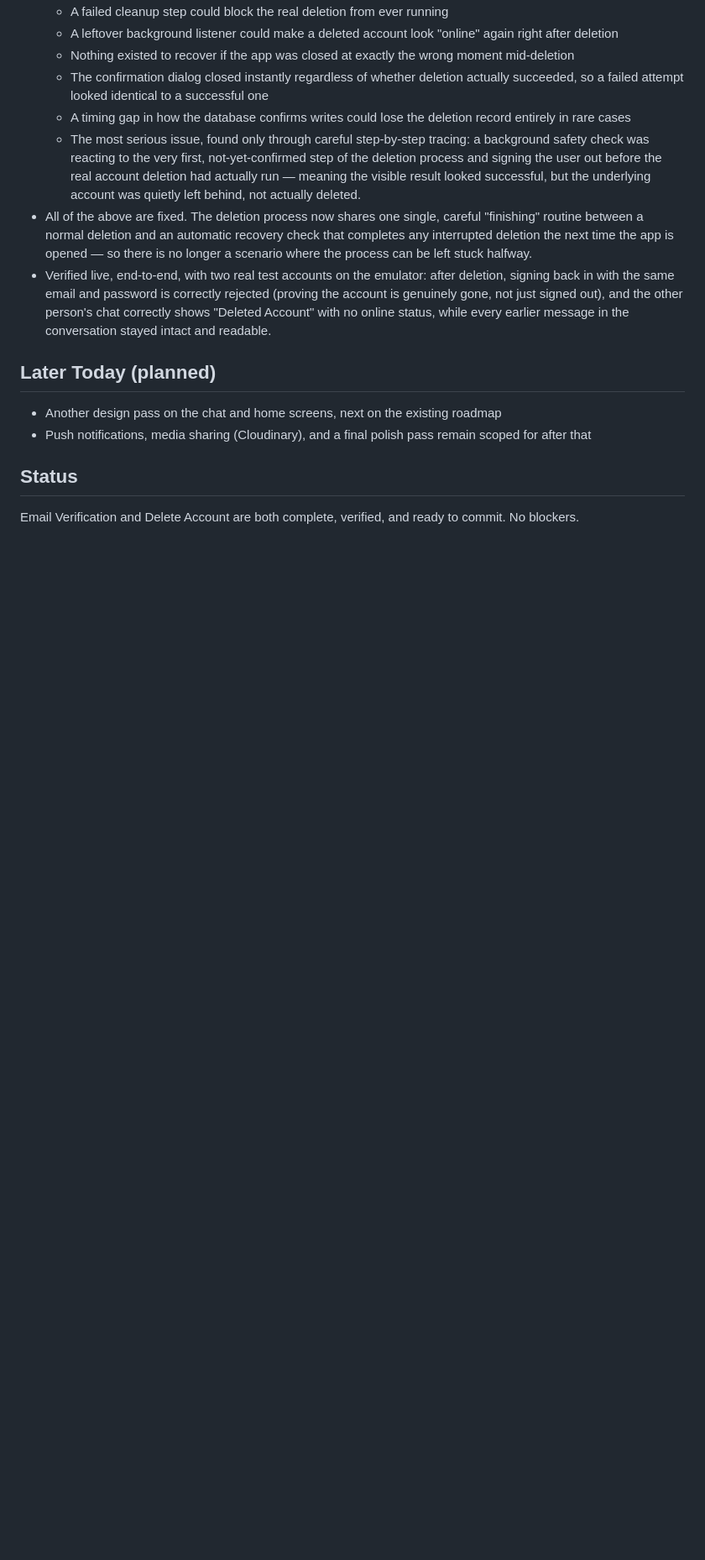
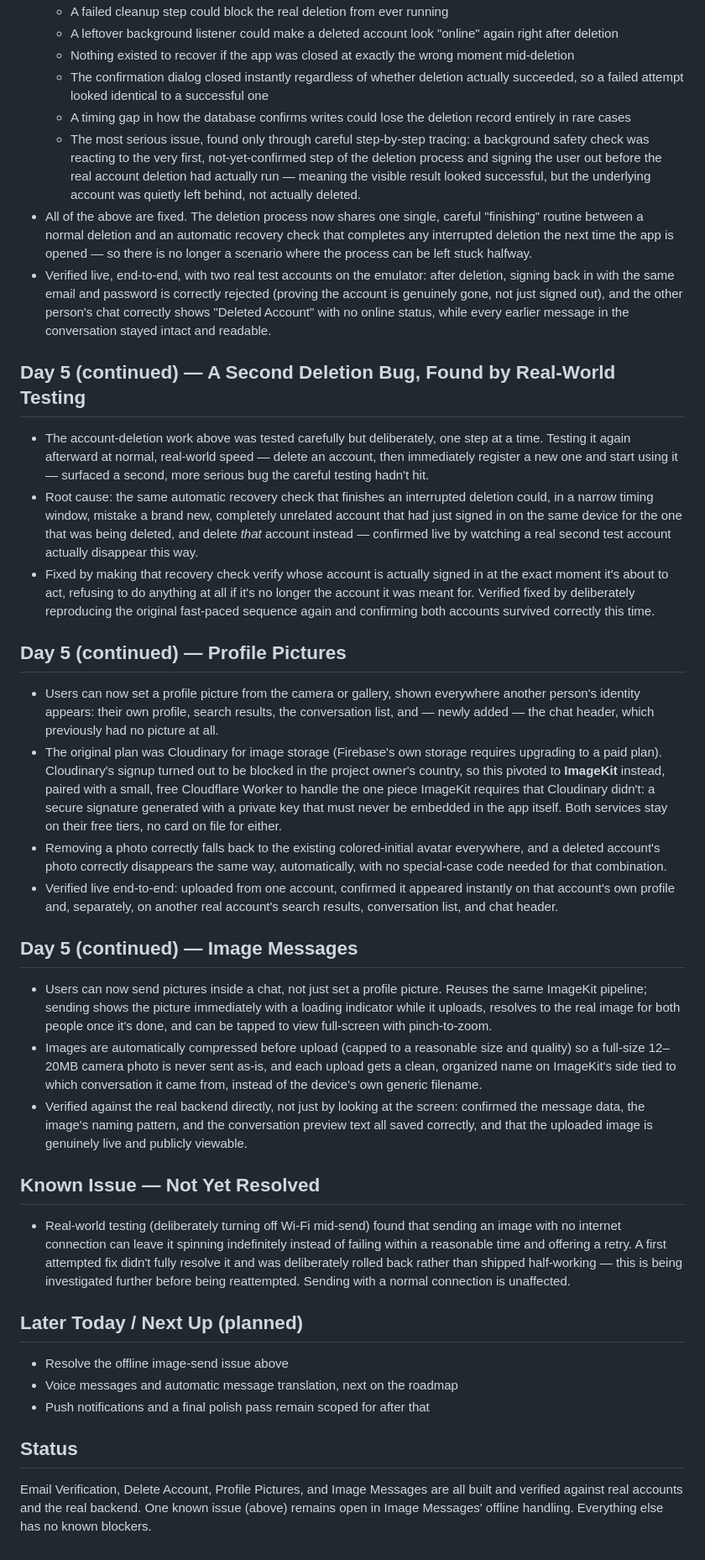
Before and after one commit to Mhmd-Shkeir/Chatting_app, a Markdown page: reports/day-04-05-status-report.md, the part around one of its changes. Shown at 84% size. GitHub-like rendering; blank space fills up the shorter version.

Commit message:
docs: update Day 4-5 report with Profile Pictures, Image Messages, and a second deletion bug
Adds the account-deletion race-condition fix (already shipped
separately) to the written record, plus the Profile Pictures and
Image Messages work from the rest of Day 5, and documents the still-
open offline image-send issue honestly rather than omitting it.

```diff
--- a/reports/day-04-05-status-report.md
+++ b/reports/day-04-05-status-report.md
@@ -29,11 +29,35 @@ Day 4 delivered email verification, but getting it fully correct took much longe
 - All of the above are fixed. The deletion process now shares one single, careful "finishing" routine between a normal deletion and an automatic recovery check that completes any interrupted deletion the next time the app is opened — so there is no longer a scenario where the process can be left stuck halfway.
 - Verified live, end-to-end, with two real test accounts on the emulator: after deletion, signing back in with the same email and password is correctly rejected (proving the account is genuinely gone, not just signed out), and the other person's chat correctly shows "Deleted Account" with no online status, while every earlier message in the conversation stayed intact and readable.
 
-## Later Today (planned)
+## Day 5 (continued) — A Second Deletion Bug, Found by Real-World Testing
 
-- Another design pass on the chat and home screens, next on the existing roadmap
-- Push notifications, media sharing (Cloudinary), and a final polish pass remain scoped for after that
+- The account-deletion work above was tested carefully but deliberately, one step at a time. Testing it again afterward at normal, real-world speed — delete an account, then immediately register a new one and start using it — surfaced a second, more serious bug the careful testing hadn't hit.
+- Root cause: the same automatic recovery check that finishes an interrupted deletion could, in a narrow timing window, mistake a brand new, completely unrelated account that had just signed in on the same device for the one that was being deleted, and delete *that* account instead — confirmed live by watching a real second test account actually disappear this way.
+- Fixed by making that recovery check verify whose account is actually signed in at the exact moment it's about to act, refusing to do anything at all if it's no longer the account it was meant for. Verified fixed by deliberately reproducing the original fast-paced sequence again and confirming both accounts survived correctly this time.
+
+## Day 5 (continued) — Profile Pictures
+
+- Users can now set a profile picture from the camera or gallery, shown everywhere another person's identity appears: their own profile, search results, the conversation list, and — newly added — the chat header, which previously had no picture at all.
+- The original plan was Cloudinary for image storage (Firebase's own storage requires upgrading to a paid plan). Cloudinary's signup turned out to be blocked in the project owner's country, so this pivoted to **ImageKit** instead, paired with a small, free Cloudflare Worker to handle the one piece ImageKit requires that Cloudinary didn't: a secure signature generated with a private key that must never be embedded in the app itself. Both services stay on their free tiers, no card on file for either.
+- Removing a photo correctly falls back to the existing colored-initial avatar everywhere, and a deleted account's photo correctly disappears the same way, automatically, with no special-case code needed for that combination.
+- Verified live end-to-end: uploaded from one account, confirmed it appeared instantly on that account's own profile and, separately, on another real account's search results, conversation list, and chat header.
+
+## Day 5 (continued) — Image Messages
+
+- Users can now send pictures inside a chat, not just set a profile picture. Reuses the same ImageKit pipeline; sending shows the picture immediately with a loading indicator while it uploads, resolves to the real image for both people once it's done, and can be tapped to view full-screen with pinch-to-zoom.
+- Images are automatically compressed before upload (capped to a reasonable size and quality) so a full-size 12–20MB camera photo is never sent as-is, and each upload gets a clean, organized name on ImageKit's side tied to which conversation it came from, instead of the device's own generic filename.
+- Verified against the real backend directly, not just by looking at the screen: confirmed the message data, the image's naming pattern, and the conversation preview text all saved correctly, and that the uploaded image is genuinely live and publicly viewable.
+
+## Known Issue — Not Yet Resolved
+
+- Real-world testing (deliberately turning off Wi-Fi mid-send) found that sending an image with no internet connection can leave it spinning indefinitely instead of failing within a reasonable time and offering a retry. A first attempted fix didn't fully resolve it and was deliberately rolled back rather than shipped half-working — this is being investigated further before being reattempted. Sending with a normal connection is unaffected.
+
+## Later Today / Next Up (planned)
+
+- Resolve the offline image-send issue above
+- Voice messages and automatic message translation, next on the roadmap
+- Push notifications and a final polish pass remain scoped for after that
 
 ## Status
 
-Email Verification and Delete Account are both complete, verified, and ready to commit. No blockers.
+Email Verification, Delete Account, Profile Pictures, and Image Messages are all built and verified against real accounts and the real backend. One known issue (above) remains open in Image Messages' offline handling. Everything else has no known blockers.
```
Also changed, not shown: other parts of reports/day-04-05-status-report.md (+1 -1 lines).
